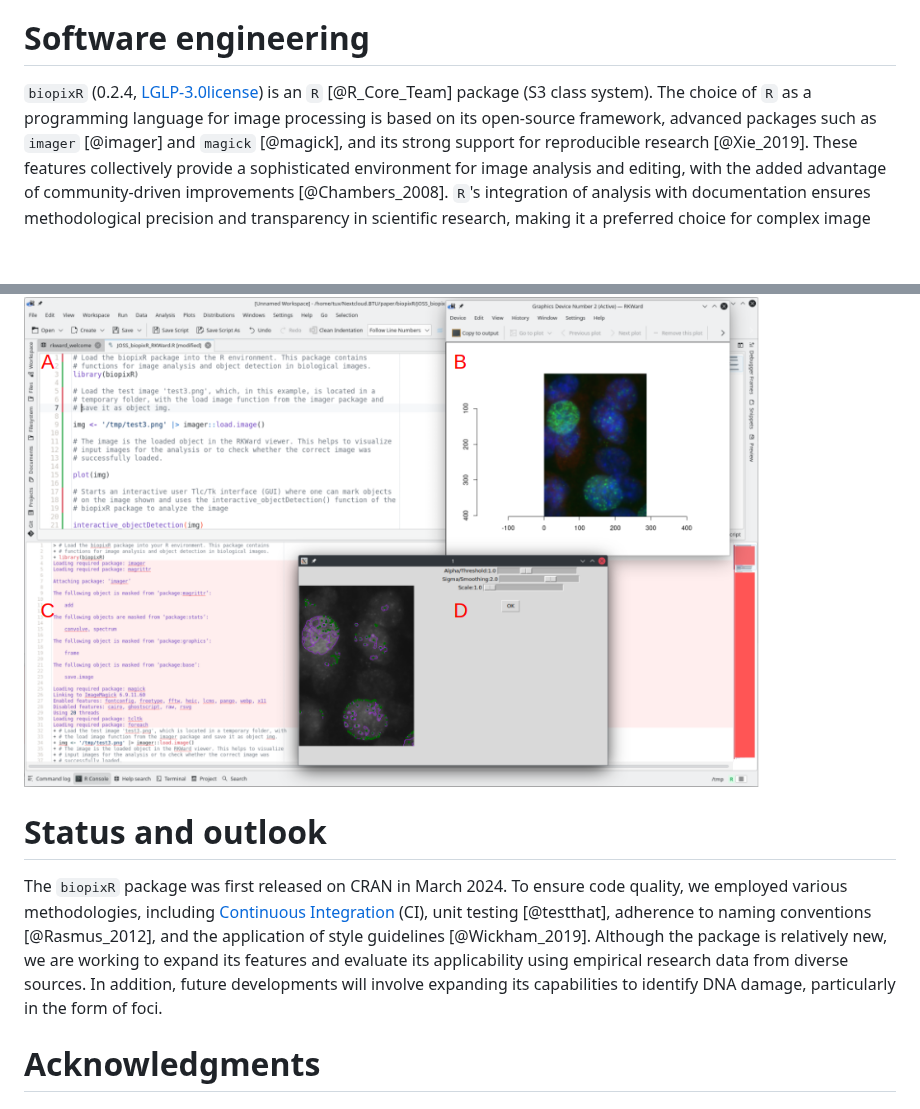
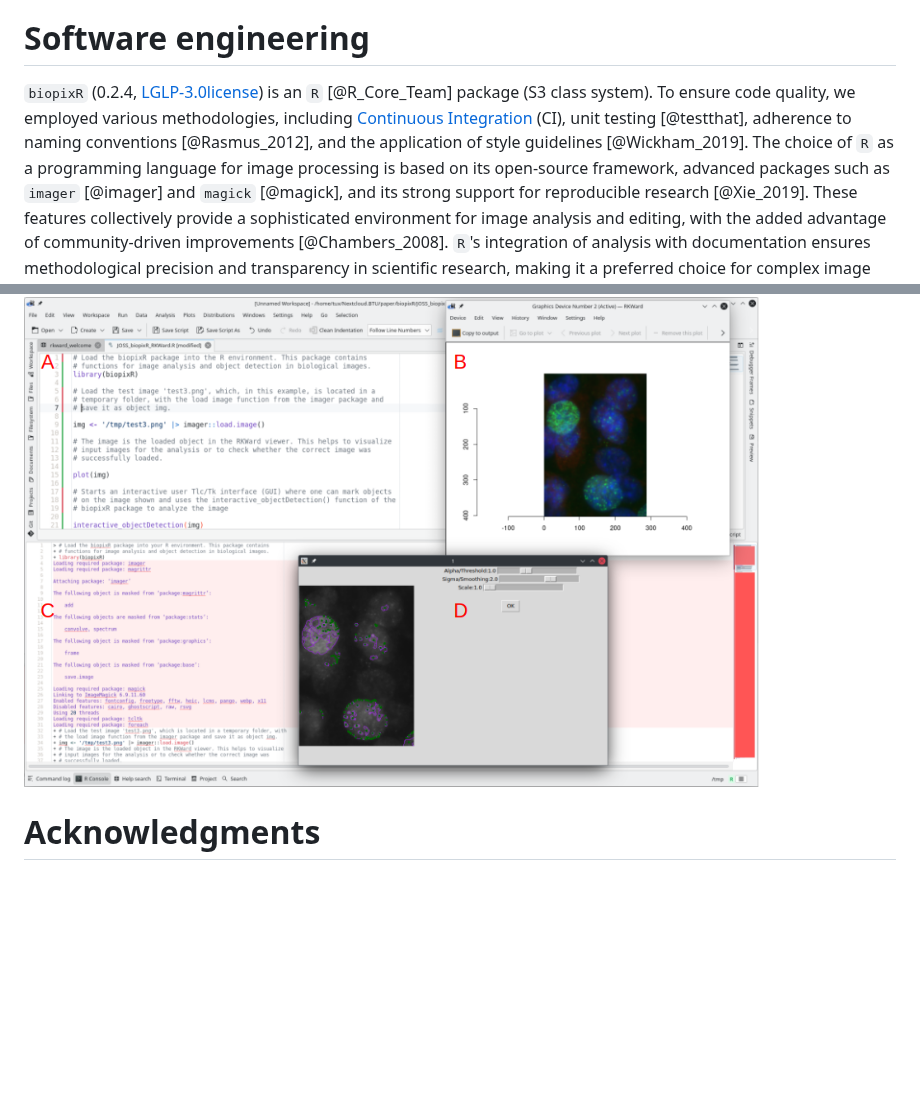
Before and after one commit to Brauckhoff/biopixR, a Markdown page: joss/paper.md, 2 parts joined by grey strips. Drawn GitHub-style; blank space fills up the shorter version.

```diff
--- a/joss/paper.md
+++ b/joss/paper.md
@@ -106,7 +106,10 @@ simplifying analytical procedures and expanding experimental possibilities.
 
 `biopixR` (0.2.4,
 [LGLP-3.0license](https://www.gnu.org/licenses/lgpl-3.0.en.html)) is an `R` [@R_Core_Team]
-package (S3 class system). The choice of `R` as a programming language for image
+package (S3 class system). To ensure code quality, we employed various methodologies,
+including [Continuous Integration](https://github.com/Brauckhoff/biopixR/blob/main/.github/workflows/R-CMD-check.yml)
+(CI), unit testing [@testthat], adherence to naming conventions
+[@Rasmus_2012], and the application of style guidelines [@Wickham_2019]. The choice of `R` as a programming language for image
 processing is based on its open-source framework, advanced packages such as
 `imager` [@imager] and `magick` [@magick], and its strong support for
 reproducible research [@Xie_2019]. These features collectively provide a
@@ -214,18 +217,6 @@ of the image.
 
 ![Graphical User Interface for interactive parameter selection. The function `interactive_objectDetection()` provides a simple interface with sliders to adjust threshold, smoothing, and scale. It highlights object contours in purple and centers in green for easy visualization. A) In this example, the GUI was used in RKWard (0.7.5z+0.7.6+devel3, Linux, TUXEDO OS 2, [@rodiger_rkward_2012]). With fewer commands, an image can be imported and analyzed. B) The `plot()` function displays the false-color image as a preview. In this figure, cells with DNA damage (similar to @Roediger_2018) are visible. C) Loading the biopixR package in the R console shows additional information such as loaded libraries and the number of CPU threads (n = 20, parallel processing). D) The rendering process is displayed on the console, including timestamps and the current state. \label{fig:RKWard}](fig_1.png)
 
-# Status and outlook
-
-The `biopixR` package was first released on
-CRAN in March 2024. To ensure code quality, we employed various methodologies,
-including [Continuous Integration](https://github.com/Brauckhoff/biopixR/blob/main/.github/workflows/R-CMD-check.yml)
-(CI), unit testing [@testthat], adherence to naming conventions
-[@Rasmus_2012], and the application of style guidelines [@Wickham_2019].
-Although the package is relatively new, we are working to expand its features
-and evaluate its applicability using empirical research data from diverse
-sources. In addition, future developments will involve expanding its
-capabilities to identify DNA damage, particularly in the form of foci.
-
 # Acknowledgments
 
 
```
